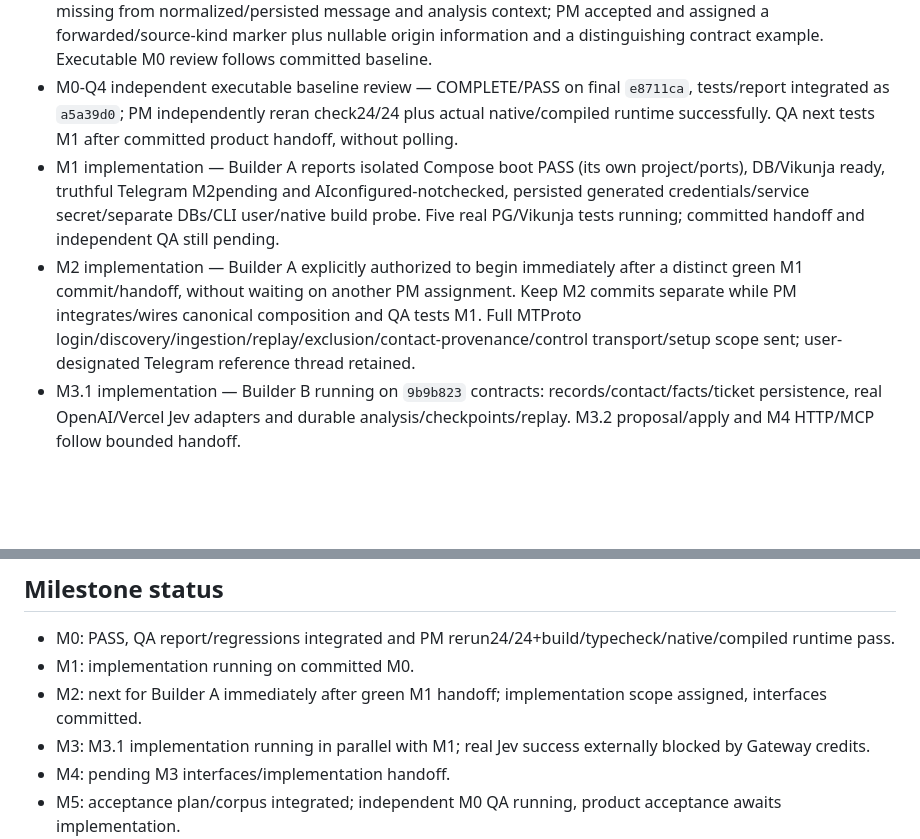
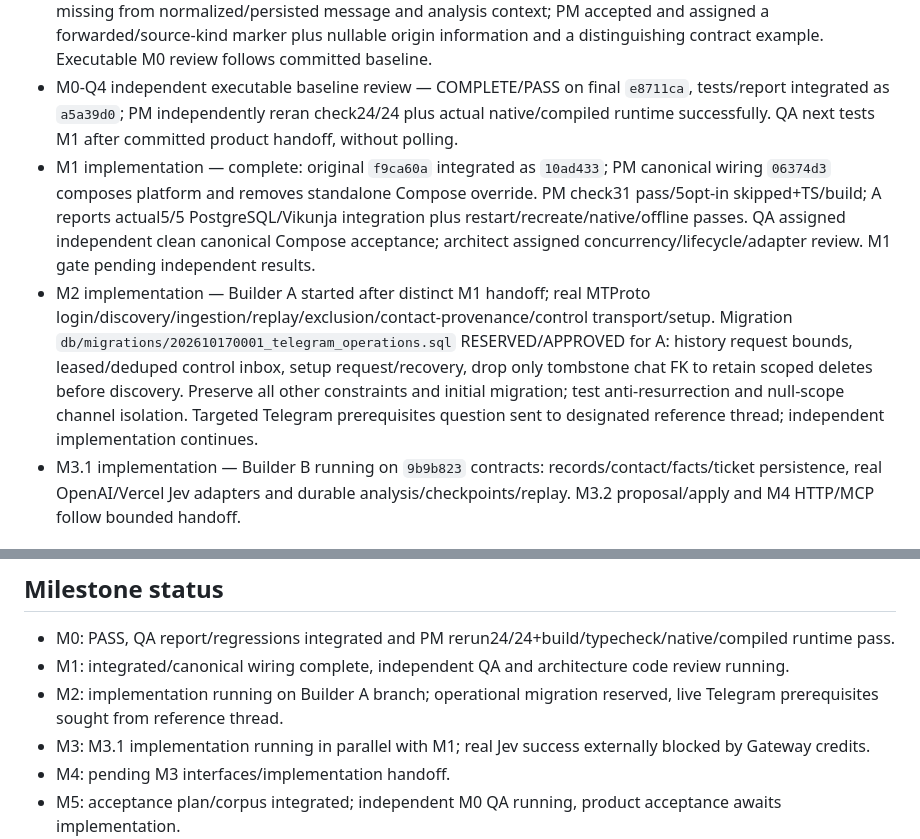
Before and after one commit to Jayesh1512/kanban-workflow, a Markdown page: docs/DELIVERY_STATUS.md, 2 parts joined by grey strips. Drawn GitHub-style; blank space fills up the shorter version.

Commit message:
docs: advance canonical M1 to QA and track M2 implementation

```diff
--- a/docs/DELIVERY_STATUS.md
+++ b/docs/DELIVERY_STATUS.md
@@ -22,8 +22,8 @@ These are ordinary top-level T3 chats requested by the user, not delegate_task c
 - M0-Q2 independent multilingual conversation corpus — complete and integrated from `7155e1c`; 35 cases / 38 source revisions. PM independently reran the embedded validator successfully (18 English, 9 Hindi, 8 Hinglish) and diff whitespace check. Fixture validation is not a product/live test.
 - M0-Q3 additional critical draft-contract review — complete, no edits/commit. QA found forwarding provenance missing from normalized/persisted message and analysis context; PM accepted and assigned a forwarded/source-kind marker plus nullable origin information and a distinguishing contract example. Executable M0 review follows committed baseline.
 - M0-Q4 independent executable baseline review — COMPLETE/PASS on final `e8711ca`, tests/report integrated as `a5a39d0`; PM independently reran check24/24 plus actual native/compiled runtime successfully. QA next tests M1 after committed product handoff, without polling.
-- M1 implementation — Builder A reports isolated Compose boot PASS (its own project/ports), DB/Vikunja ready, truthful Telegram M2pending and AIconfigured-notchecked, persisted generated credentials/service secret/separate DBs/CLI user/native build probe. Five real PG/Vikunja tests running; committed handoff and independent QA still pending.
-- M2 implementation — Builder A explicitly authorized to begin immediately after a distinct green M1 commit/handoff, without waiting on another PM assignment. Keep M2 commits separate while PM integrates/wires canonical composition and QA tests M1. Full MTProto login/discovery/ingestion/replay/exclusion/contact-provenance/control transport/setup scope sent; user-designated Telegram reference thread retained.
+- M1 implementation — complete: original `f9ca60a` integrated as `10ad433`; PM canonical wiring `06374d3` composes platform and removes standalone Compose override. PM check31 pass/5opt-in skipped+TS/build; A reports actual5/5 PostgreSQL/Vikunja integration plus restart/recreate/native/offline passes. QA assigned independent clean canonical Compose acceptance; architect assigned concurrency/lifecycle/adapter review. M1 gate pending independent results.
+- M2 implementation — Builder A started after distinct M1 handoff; real MTProto login/discovery/ingestion/replay/exclusion/contact-provenance/control transport/setup. Migration `db/migrations/202610170001_telegram_operations.sql` RESERVED/APPROVED for A: history request bounds, leased/deduped control inbox, setup request/recovery, drop only tombstone chat FK to retain scoped deletes before discovery. Preserve all other constraints and initial migration; test anti-resurrection and null-scope channel isolation. Targeted Telegram prerequisites question sent to designated reference thread; independent implementation continues.
 - M3.1 implementation — Builder B running on `9b9b823` contracts: records/contact/facts/ticket persistence, real OpenAI/Vercel Jev adapters and durable analysis/checkpoints/replay. M3.2 proposal/apply and M4 HTTP/MCP follow bounded handoff.
 
 ## PM progression protocol
@@ -39,8 +39,8 @@ These are ordinary top-level T3 chats requested by the user, not delegate_task c
 ## Milestone status
 
 - M0: PASS, QA report/regressions integrated and PM rerun24/24+build/typecheck/native/compiled runtime pass.
-- M1: implementation running on committed M0.
-- M2: next for Builder A immediately after green M1 handoff; implementation scope assigned, interfaces committed.
+- M1: integrated/canonical wiring complete, independent QA and architecture code review running.
+- M2: implementation running on Builder A branch; operational migration reserved, live Telegram prerequisites sought from reference thread.
 - M3: M3.1 implementation running in parallel with M1; real Jev success externally blocked by Gateway credits.
 - M4: pending M3 interfaces/implementation handoff.
 - M5: acceptance plan/corpus integrated; independent M0 QA running, product acceptance awaits implementation.
```
